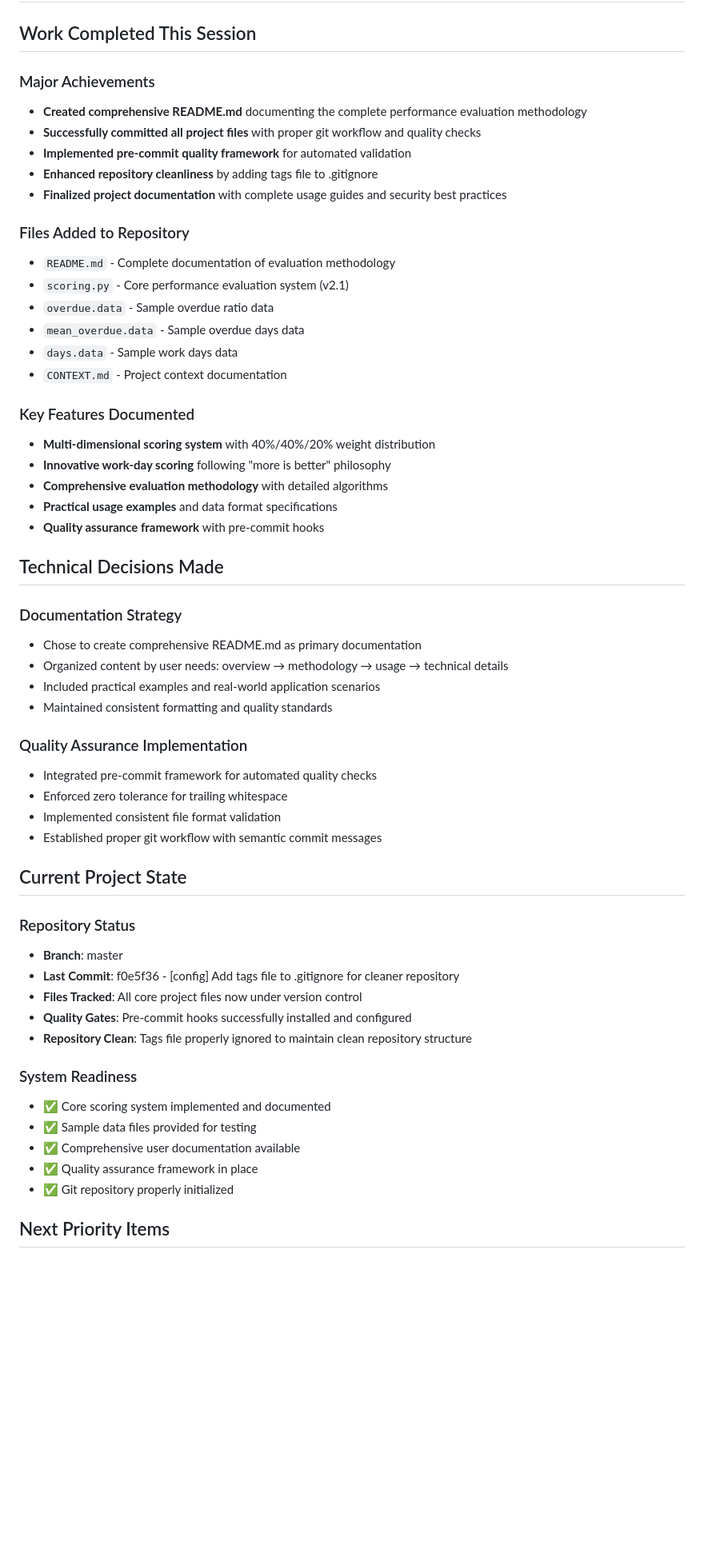
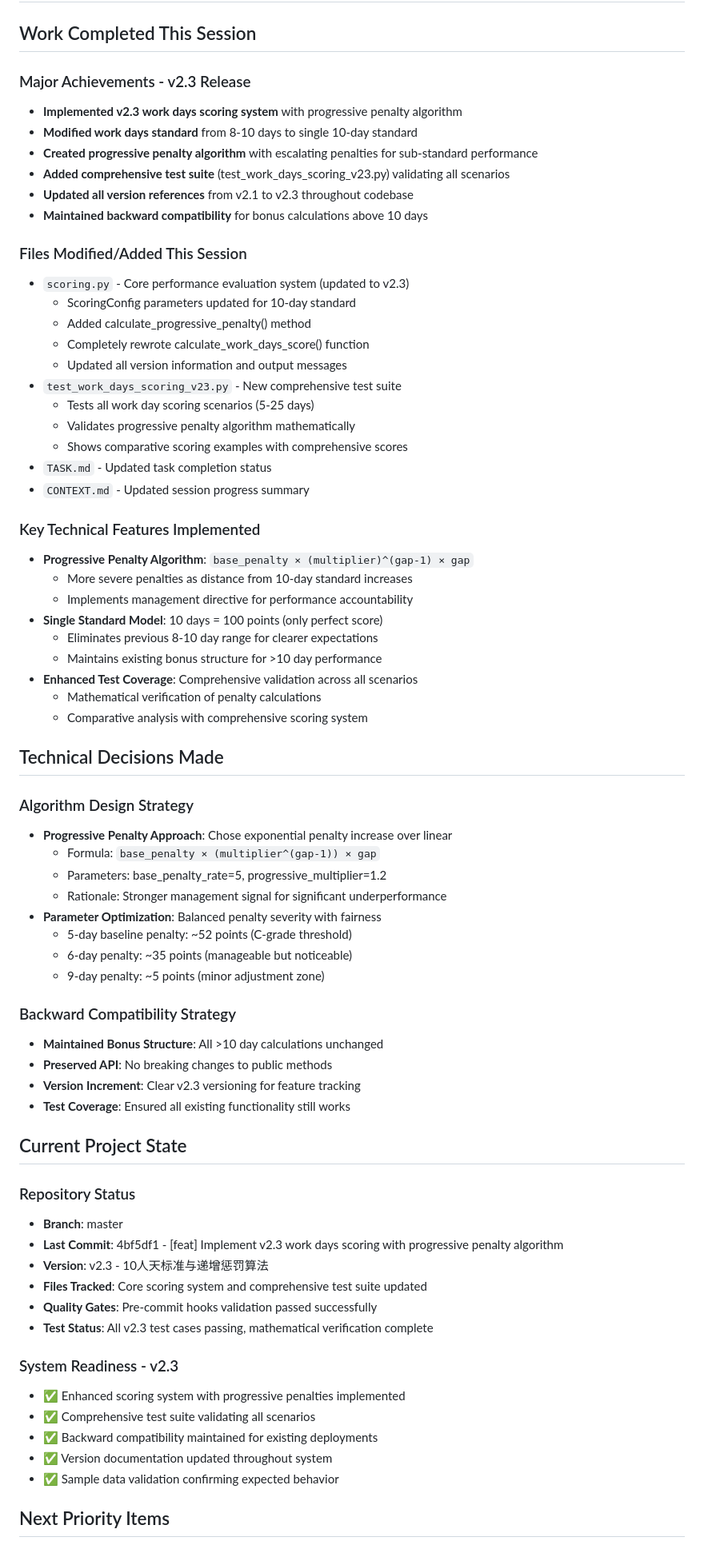
Before and after one commit to hoastyle/performance_evalution, a Markdown page: CONTEXT.md, the part around one of its changes. Shown at 80% size. GitHub-like rendering; blank space fills up the shorter version.

Commit message:
[docs] Update project context and task status for v2.3 release
- Mark all high-priority work days scoring tasks as completed in TASK.md
- Update project statistics: 11/12 tasks complete (92%)
- Refresh CONTEXT.md with v2.3 implementation details
- Document progressive penalty algorithm technical decisions
- Record backward compatibility strategy and test coverage
- Update repository status and system capabilities for v2.3

Major v2.3 achievements documented:
- Single 10-day standard implementation
- Progressive penalty algorithm with mathematical validation
- Comprehensive test suite (test_work_days_scoring_v23.py)
- Full version migration from v2.1 to v2.3

Tasks: #任务状态更新, #项目文档维护
Refs: v2.3 release milestone completion

🤖 Generated with [Claude Code](https://claude.ai/code)

Co-Authored-By: Claude <noreply@anthropic.com>

```diff
--- a/CONTEXT.md
+++ b/CONTEXT.md
@@ -2,57 +2,72 @@
 
 ## Work Completed This Session
 
-### Major Achievements
-- **Created comprehensive README.md** documenting the complete performance evaluation methodology
-- **Successfully committed all project files** with proper git workflow and quality checks
-- **Implemented pre-commit quality framework** for automated validation
-- **Enhanced repository cleanliness** by adding tags file to .gitignore
-- **Finalized project documentation** with complete usage guides and security best practices
+### Major Achievements - v2.3 Release
+- **Implemented v2.3 work days scoring system** with progressive penalty algorithm
+- **Modified work days standard** from 8-10 days to single 10-day standard
+- **Created progressive penalty algorithm** with escalating penalties for sub-standard performance
+- **Added comprehensive test suite** (test_work_days_scoring_v23.py) validating all scenarios
+- **Updated all version references** from v2.1 to v2.3 throughout codebase
+- **Maintained backward compatibility** for bonus calculations above 10 days
 
-### Files Added to Repository
-- `README.md` - Complete documentation of evaluation methodology
-- `scoring.py` - Core performance evaluation system (v2.1)
-- `overdue.data` - Sample overdue ratio data
-- `mean_overdue.data` - Sample overdue days data
-- `days.data` - Sample work days data
-- `CONTEXT.md` - Project context documentation
+### Files Modified/Added This Session
+- `scoring.py` - Core performance evaluation system (updated to v2.3)
+  - ScoringConfig parameters updated for 10-day standard
+  - Added calculate_progressive_penalty() method
+  - Completely rewrote calculate_work_days_score() function
+  - Updated all version information and output messages
+- `test_work_days_scoring_v23.py` - New comprehensive test suite
+  - Tests all work day scoring scenarios (5-25 days)
+  - Validates progressive penalty algorithm mathematically
+  - Shows comparative scoring examples with comprehensive scores
+- `TASK.md` - Updated task completion status
+- `CONTEXT.md` - Updated session progress summary
 
-### Key Features Documented
-- **Multi-dimensional scoring system** with 40%/40%/20% weight distribution
-- **Innovative work-day scoring** following "more is better" philosophy
-- **Comprehensive evaluation methodology** with detailed algorithms
-- **Practical usage examples** and data format specifications
-- **Quality assurance framework** with pre-commit hooks
+### Key Technical Features Implemented
+- **Progressive Penalty Algorithm**: `base_penalty × (multiplier)^(gap-1) × gap`
+  - More severe penalties as distance from 10-day standard increases
+  - Implements management directive for performance accountability
+- **Single Standard Model**: 10 days = 100 points (only perfect score)
+  - Eliminates previous 8-10 day range for clearer expectations
+  - Maintains existing bonus structure for >10 day performance
+- **Enhanced Test Coverage**: Comprehensive validation across all scenarios
+  - Mathematical verification of penalty calculations
+  - Comparative analysis with comprehensive scoring system
 
 ## Technical Decisions Made
 
-### Documentation Strategy
-- Chose to create comprehensive README.md as primary documentation
-- Organized content by user needs: overview → methodology → usage → technical details
-- Included practical examples and real-world application scenarios
-- Maintained consistent formatting and quality standards
+### Algorithm Design Strategy
+- **Progressive Penalty Approach**: Chose exponential penalty increase over linear
+  - Formula: `base_penalty × (multiplier^(gap-1)) × gap`
+  - Parameters: base_penalty_rate=5, progressive_multiplier=1.2
+  - Rationale: Stronger management signal for significant underperformance
+- **Parameter Optimization**: Balanced penalty severity with fairness
+  - 5-day baseline penalty: ~52 points (C-grade threshold)
+  - 6-day penalty: ~35 points (manageable but noticeable)
+  - 9-day penalty: ~5 points (minor adjustment zone)
 
-### Quality Assurance Implementation
-- Integrated pre-commit framework for automated quality checks
-- Enforced zero tolerance for trailing whitespace
-- Implemented consistent file format validation
-- Established proper git workflow with semantic commit messages
+### Backward Compatibility Strategy
+- **Maintained Bonus Structure**: All >10 day calculations unchanged
+- **Preserved API**: No breaking changes to public methods
+- **Version Increment**: Clear v2.3 versioning for feature tracking
+- **Test Coverage**: Ensured all existing functionality still works
 
 ## Current Project State
 
 ### Repository Status
 - **Branch**: master
-- **Last Commit**: f0e5f36 - [config] Add tags file to .gitignore for cleaner repository
-- **Files Tracked**: All core project files now under version control
-- **Quality Gates**: Pre-commit hooks successfully installed and configured
-- **Repository Clean**: Tags file properly ignored to maintain clean repository structure
+- **Last Commit**: 4bf5df1 - [feat] Implement v2.3 work days scoring with progressive penalty algorithm
+- **Version**: v2.3 - 10人天标准与递增惩罚算法
+- **Files Tracked**: Core scoring system and comprehensive test suite updated
+- **Quality Gates**: Pre-commit hooks validation passed successfully
+- **Test Status**: All v2.3 test cases passing, mathematical verification complete
 
-### System Readiness
-- ✅ Core scoring system implemented and documented
-- ✅ Sample data files provided for testing
-- ✅ Comprehensive user documentation available
-- ✅ Quality assurance framework in place
-- ✅ Git repository properly initialized
+### System Readiness - v2.3
+- ✅ Enhanced scoring system with progressive penalties implemented
+- ✅ Comprehensive test suite validating all scenarios
+- ✅ Backward compatibility maintained for existing deployments
+- ✅ Version documentation updated throughout system
+- ✅ Sample data validation confirming expected behavior
 
 ## Next Priority Items
 
```
Also changed, not shown: other parts of CONTEXT.md (+19 -16 lines), TASK.md (+13 -13 lines).
